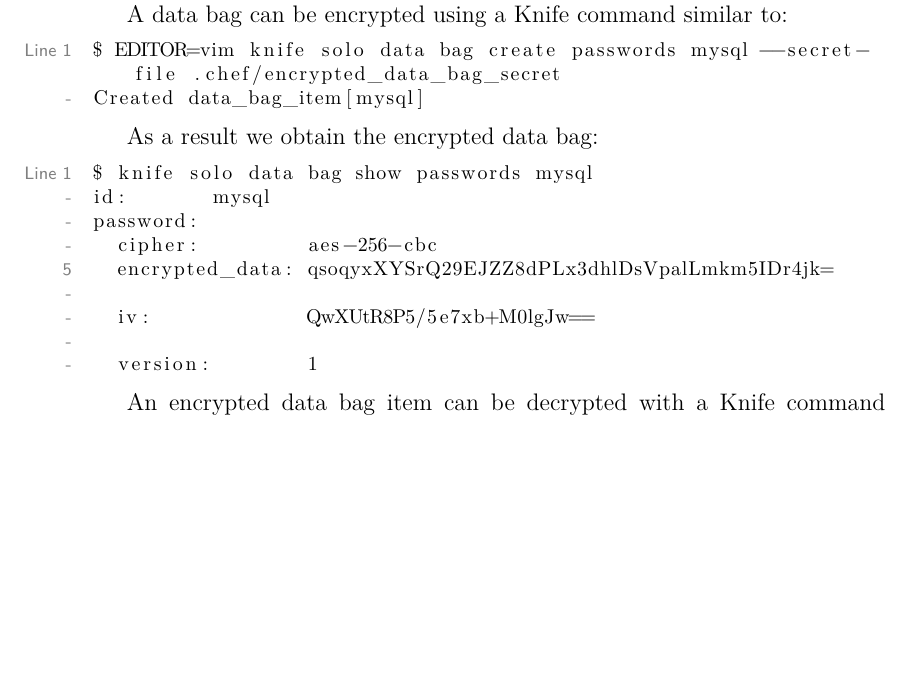
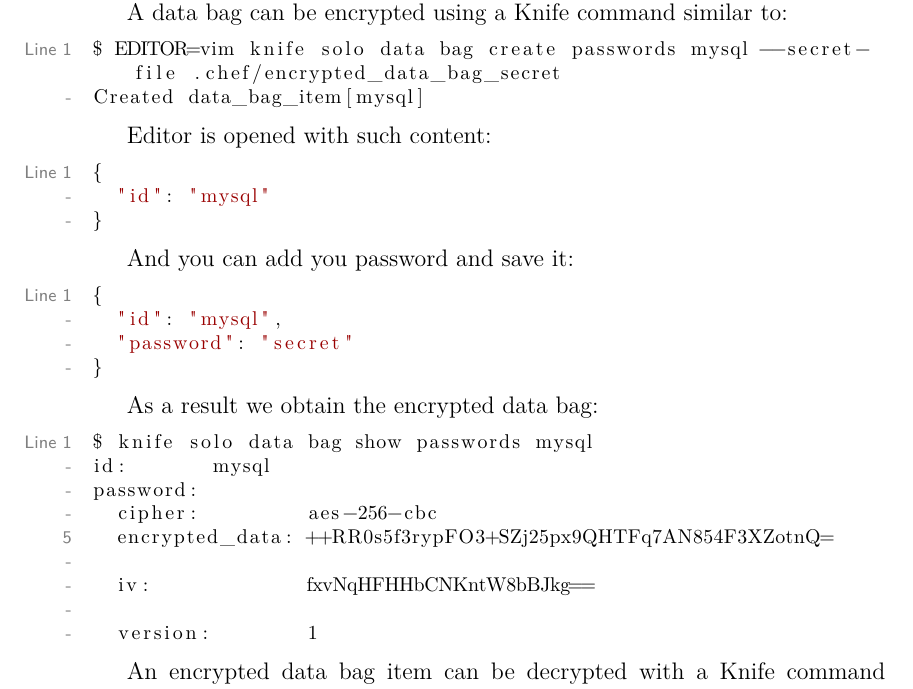
Before and after one commit to le0pard/chef_book, a LaTeX book (chef.tex, which reads solo/data_bag.tex): part of page 27 of 143, cut so that both start at the same text, the shorter picture padded with empty space. Compiled offline with pdfLaTeX.

Commit message:
add about data bags secter

```diff
--- a/solo/data_bag.tex
+++ b/solo/data_bag.tex
@@ -90,6 +90,23 @@ $ EDITOR=vim knife solo data bag create passwords mysql --secret-file .chef/encr
 Created data_bag_item[mysql]
 \end{lstlisting}
 
+Editor is opened with such content:
+
+\begin{lstlisting}[language=Bash,label=lst:my-cloud-chef-databag20]
+{
+  "id": "mysql"
+}
+\end{lstlisting}
+
+And you can add you password and save it:
+
+\begin{lstlisting}[language=Bash,label=lst:my-cloud-chef-databag21]
+{
+  "id": "mysql",
+  "password": "secret"
+}
+\end{lstlisting}
+
 As a result we obtain the encrypted data bag:
 
 \begin{lstlisting}[language=Bash,label=lst:my-cloud-chef-databag7]
@@ -97,9 +114,9 @@ $ knife solo data bag show passwords mysql
 id:       mysql
 password:
   cipher:         aes-256-cbc
-  encrypted_data: qsoqyxXYSrQ29EJZZ8dPLx3dhlDsVpalLmkm5IDr4jk=
+  encrypted_data: ++RR0s5f3rypFO3+SZj25px9QHTFq7AN854F3XZotnQ=
 
-  iv:             QwXUtR8P5/5e7xb+M0lgJw==
+  iv:             fxvNqHFHHbCNKntW8bBJkg==
 
   version:        1
 \end{lstlisting}
```
Also changed, not shown: 1 other file.
